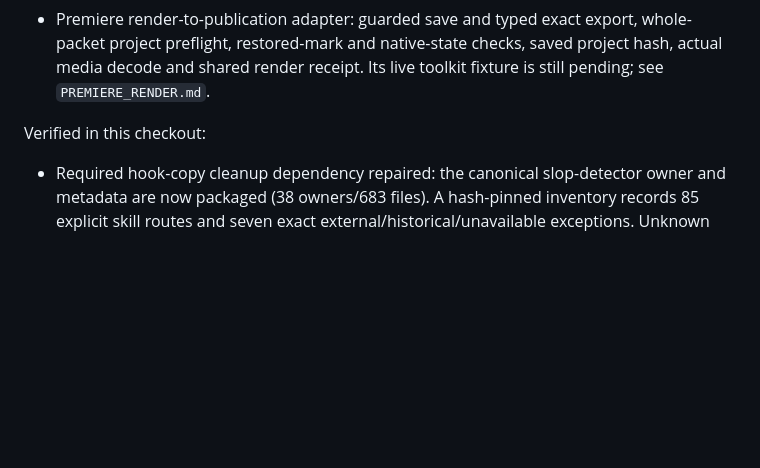
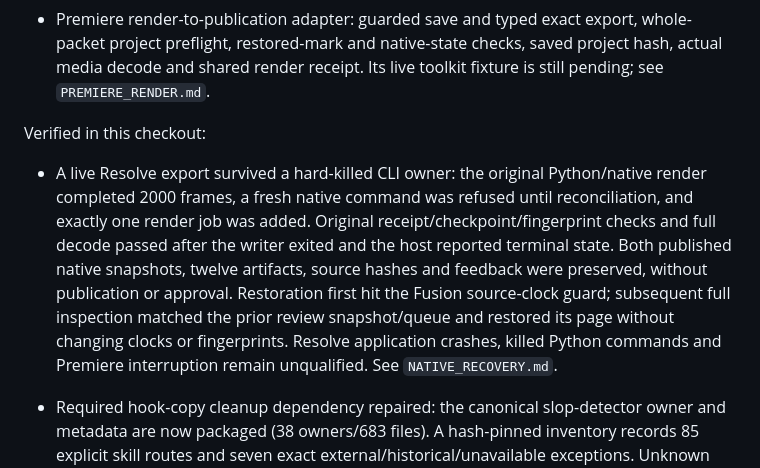
Before and after one commit to maddexritter-rgb/acq-edit, a Markdown page: docs/STATUS.md, the part around the change. GitHub-like rendering; blank space fills up the shorter version.

```diff
--- a/docs/STATUS.md
+++ b/docs/STATUS.md
@@ -26,6 +26,7 @@ Implemented:
 - Premiere render-to-publication adapter: guarded save and typed exact export, whole-packet project preflight, restored-mark and native-state checks, saved project hash, actual media decode and shared render receipt. Its live toolkit fixture is still pending; see `PREMIERE_RENDER.md`.
 
 Verified in this checkout:
+- A live Resolve export survived a hard-killed CLI owner: the original Python/native render completed 2000 frames, a fresh native command was refused until reconciliation, and exactly one render job was added. Original receipt/checkpoint/fingerprint checks and full decode passed after the writer exited and the host reported terminal state. Both published native snapshots, twelve artifacts, source hashes and feedback were preserved, without publication or approval. Restoration first hit the Fusion source-clock guard; subsequent full inspection matched the prior review snapshot/queue and restored its page without changing clocks or fingerprints. Resolve application crashes, killed Python commands and Premiere interruption remain unqualified. See `NATIVE_RECOVERY.md`.
 - Required hook-copy cleanup dependency repaired: the canonical slop-detector owner and metadata are now packaged (38 owners/683 files). A hash-pinned inventory records 85 explicit skill routes and seven exact external/historical/unavailable exceptions. Unknown missing targets, stale classifications and changed route/policy hashes stop install/audit before exposing a runtime. Four dependency tests pass (182 Python total). Native opening-card evidence is now recorded in `NATIVE_HOOKS.md`; real copy quality remains open. See `SKILL_DEPENDENCIES.md`.
 - Thirteen packaged files now use toolkit intake/project routes, explicit font and asset inputs, restricted-reader precedent references and a read-only source-word phrase locator. Canonical files/hashes remain unchanged; replacement templates are hash-pinned. Five added tests pass (178 Python total), and a fresh runtime with spaces verifies 681 files/37 entrypoints. Explicit-font graphics produced three transparent PNGs. Improved scanning flags the still-unqualified optional live-stream launcher instead of overlooking its shell home paths. See `PORTABILITY.md`; clean-Mac and full editorial acceptance remain open.
 - Native CLI responses now return a JSON object directly, fixing a double-encoding failure observed during the real Codex caption loop. Raw adapter stdout remains hashed in the operation journal; malformed/non-object responses require reconciliation. A real FilmCraft CLI inspection parsed once and preserved complete native state, thirteen source/version artifacts and feedback. Five invalid-response cases pass; the full service suite now passes 71 tests. This does not expand native editing or editorial acceptance.
```
Also changed, not shown: docs/ACCEPTANCE.md (+1 -1 lines), docs/NATIVE_RECOVERY.md (+5 -1 lines).
